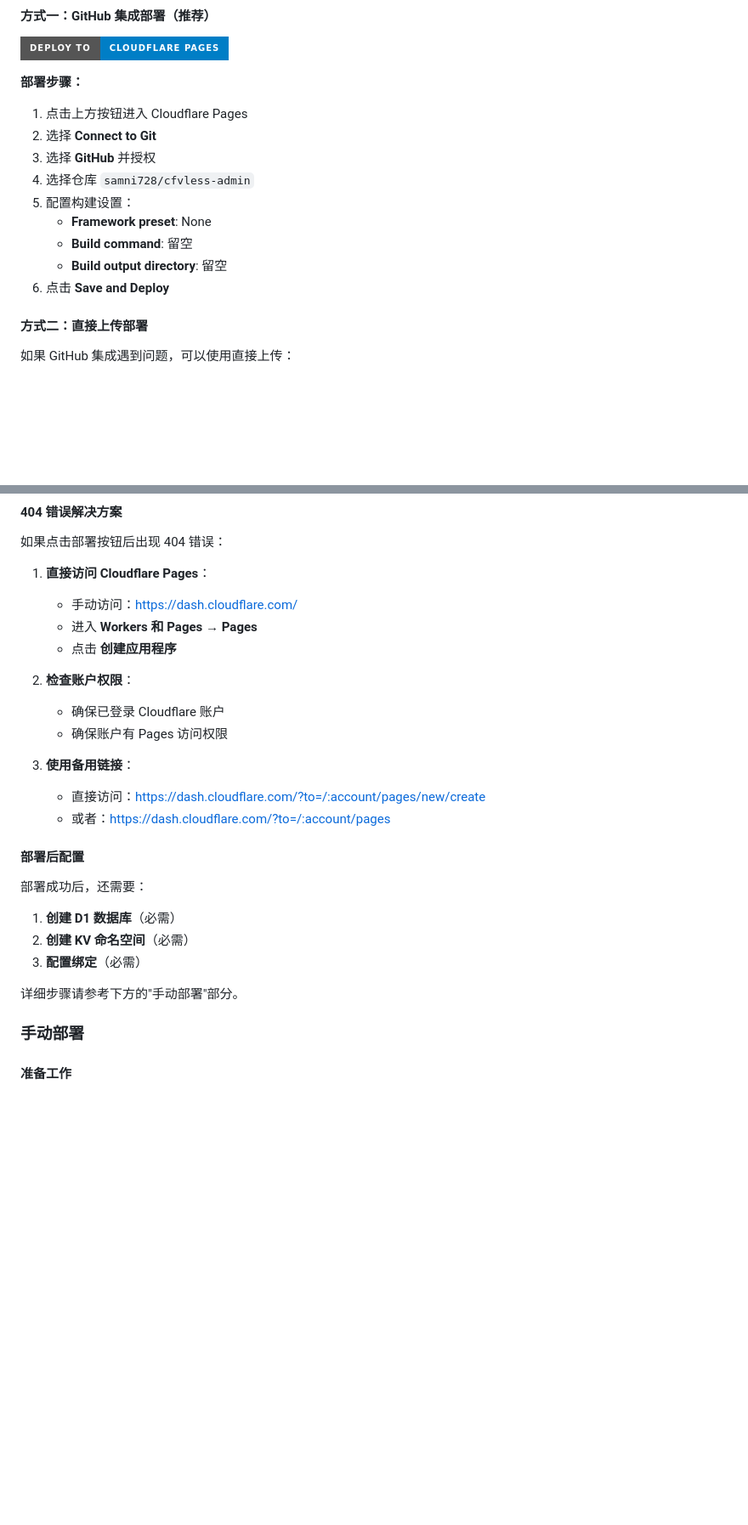
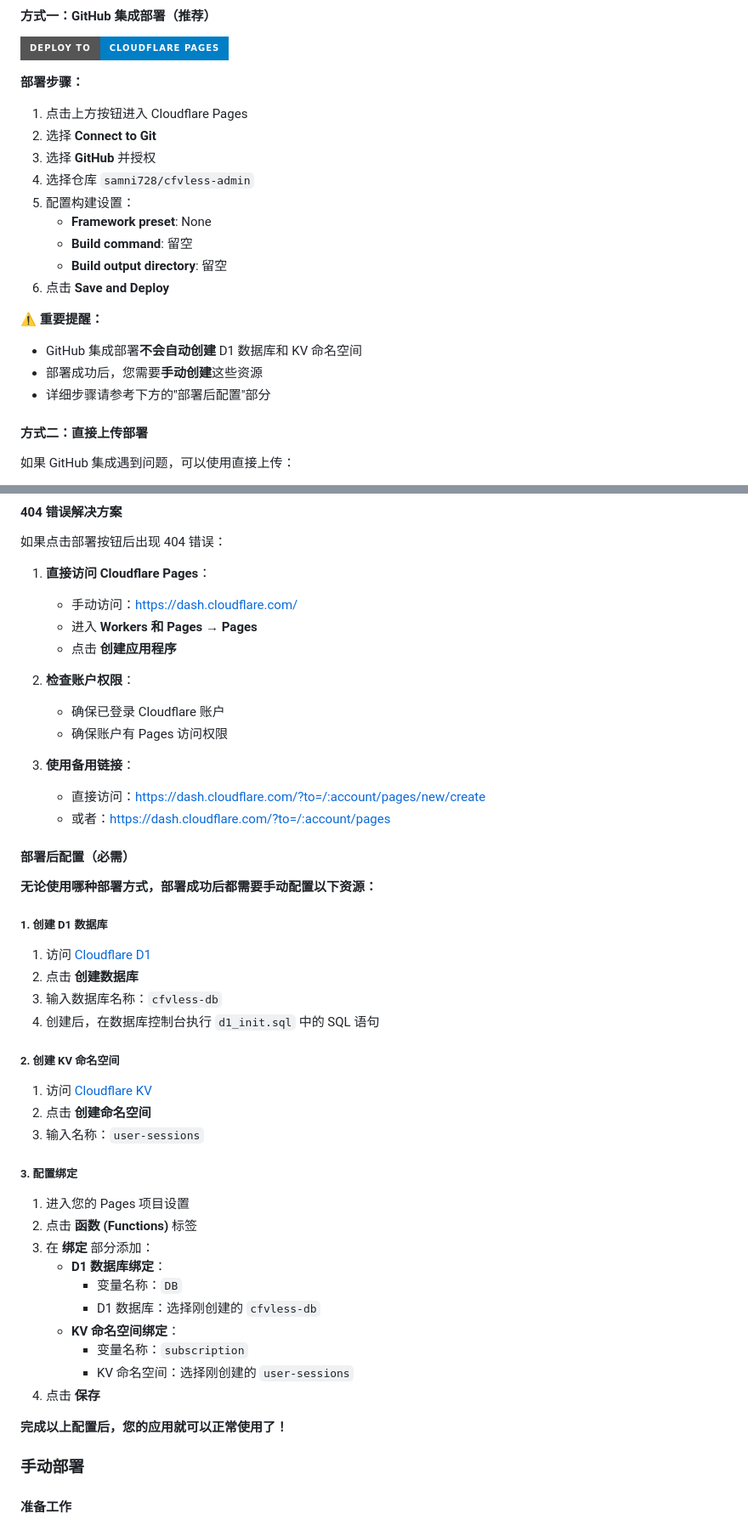
Before and after one commit to samni728/cfvless-admin, a Markdown page: readme.md, 2 parts joined by grey strips. Shown at 85% size. Rendered like a GitHub page; badges without logos; blank space fills up the shorter version.

Commit message:
docs: 明确说明GitHub集成部署不会自动创建数据库和KV
- 在GitHub集成部署部分添加重要提醒
- 详细说明部署后必需的配置步骤
- 提供D1数据库和KV命名空间的具体创建步骤
- 添加配置绑定的详细操作指南
- 强调无论哪种部署方式都需要手动配置资源

```diff
--- a/readme.md
+++ b/readme.md
@@ -37,6 +37,7 @@ cfvless-admin/
 [![Deploy to Cloudflare Pages](https://img.shields.io/badge/Deploy%20to-Cloudflare%20Pages-blue?style=for-the-badge&logo=cloudflare)](https://dash.cloudflare.com/?to=/:account/pages/new/create)
 
 **部署步骤：**
+
 1. 点击上方按钮进入 Cloudflare Pages
 2. 选择 **Connect to Git**
 3. 选择 **GitHub** 并授权
@@ -46,6 +47,11 @@ cfvless-admin/
    - **Build command**: 留空
    - **Build output directory**: 留空
 6. 点击 **Save and Deploy**
+
+**⚠️ 重要提醒：**
+- GitHub 集成部署**不会自动创建** D1 数据库和 KV 命名空间
+- 部署成功后，您需要**手动创建**这些资源
+- 详细步骤请参考下方的"部署后配置"部分
 
 #### 方式二：直接上传部署
 
@@ -95,11 +101,13 @@ chmod +x deploy-simple.sh
 如果点击部署按钮后出现 404 错误：
 
 1. **直接访问 Cloudflare Pages**：
+
    - 手动访问：https://dash.cloudflare.com/
    - 进入 **Workers 和 Pages** → **Pages**
    - 点击 **创建应用程序**
 
 2. **检查账户权限**：
+
    - 确保已登录 Cloudflare 账户
    - 确保账户有 Pages 访问权限
 
@@ -107,15 +115,34 @@ chmod +x deploy-simple.sh
    - 直接访问：https://dash.cloudflare.com/?to=/:account/pages/new/create
    - 或者：https://dash.cloudflare.com/?to=/:account/pages
 
-#### 部署后配置
+#### 部署后配置（必需）
 
-部署成功后，还需要：
+**无论使用哪种部署方式，部署成功后都需要手动配置以下资源：**
 
-1. **创建 D1 数据库**（必需）
-2. **创建 KV 命名空间**（必需）
-3. **配置绑定**（必需）
+##### 1. 创建 D1 数据库
+1. 访问 [Cloudflare D1](https://dash.cloudflare.com/?to=/:account/workers/d1)
+2. 点击 **创建数据库**
+3. 输入数据库名称：`cfvless-db`
+4. 创建后，在数据库控制台执行 `d1_init.sql` 中的 SQL 语句
 
-详细步骤请参考下方的"手动部署"部分。
+##### 2. 创建 KV 命名空间
+1. 访问 [Cloudflare KV](https://dash.cloudflare.com/?to=/:account/workers/kv)
+2. 点击 **创建命名空间**
+3. 输入名称：`user-sessions`
+
+##### 3. 配置绑定
+1. 进入您的 Pages 项目设置
+2. 点击 **函数 (Functions)** 标签
+3. 在 **绑定** 部分添加：
+   - **D1 数据库绑定**：
+     - 变量名称：`DB`
+     - D1 数据库：选择刚创建的 `cfvless-db`
+   - **KV 命名空间绑定**：
+     - 变量名称：`subscription`
+     - KV 命名空间：选择刚创建的 `user-sessions`
+4. 点击 **保存**
+
+**完成以上配置后，您的应用就可以正常使用了！**
 
 ### 手动部署
 
```
